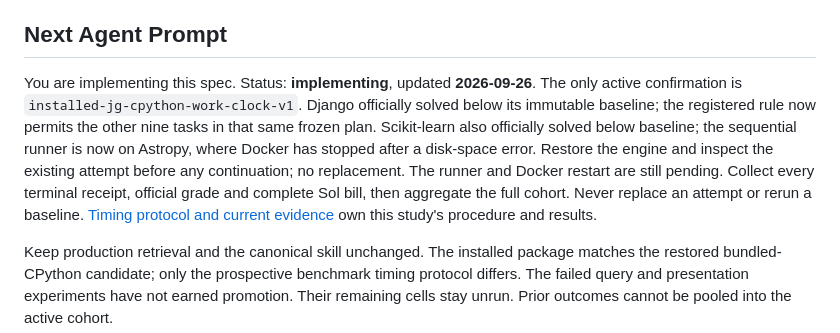
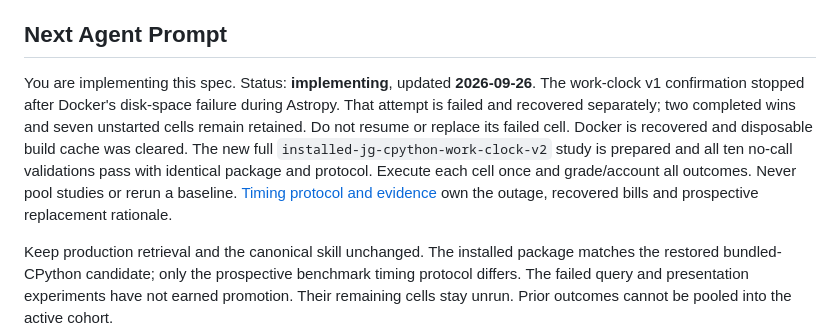
Before and after one commit to Intelligent-Intern/layagrep, a Markdown page: specs/jevgrep/README.md, the part around the change. Drawn GitHub-style.

Commit message:
docs: record outage recovery and freeze unchanged replacement cohort

```diff
--- a/specs/jevgrep/README.md
+++ b/specs/jevgrep/README.md
@@ -7,15 +7,14 @@ Jev classification through Vercel AI Gateway. This is the build plan; production
 ## Next Agent Prompt
 
 You are implementing this spec. Status: **implementing**, updated **2026-09-26**.
-The only active confirmation is `installed-jg-cpython-work-clock-v1`.
-Django officially solved below its immutable baseline; the registered rule now
-permits the other nine tasks in that same frozen plan. Scikit-learn also officially solved below baseline; the sequential runner is
-now on Astropy, where Docker has stopped after a disk-space error. Restore the
-engine and inspect the existing attempt before any continuation; no replacement.
-The runner and Docker restart are still pending. Collect every terminal receipt, official grade and complete
-Sol bill, then aggregate the full cohort. Never replace an attempt or rerun a
-baseline. [Timing protocol and current evidence](assets/timing-protocol.md) own
-this study's procedure and results.
+The work-clock v1 confirmation stopped after Docker's disk-space failure during
+Astropy. That attempt is failed and recovered separately; two completed wins and
+seven unstarted cells remain retained. Do not resume or replace its failed cell.
+Docker is recovered and disposable build cache was cleared. The new full `installed-jg-cpython-work-clock-v2` study is prepared and all ten
+no-call validations pass with identical package and protocol. Execute each cell
+once and grade/account all outcomes.
+Never pool studies or rerun a baseline. [Timing protocol and evidence](assets/timing-protocol.md)
+own the outage, recovered bills and prospective replacement rationale.
 
 Keep production retrieval and the canonical skill unchanged. The installed
 package matches the restored bundled-CPython candidate; only the prospective
```
Also changed, not shown: 1 other file.
